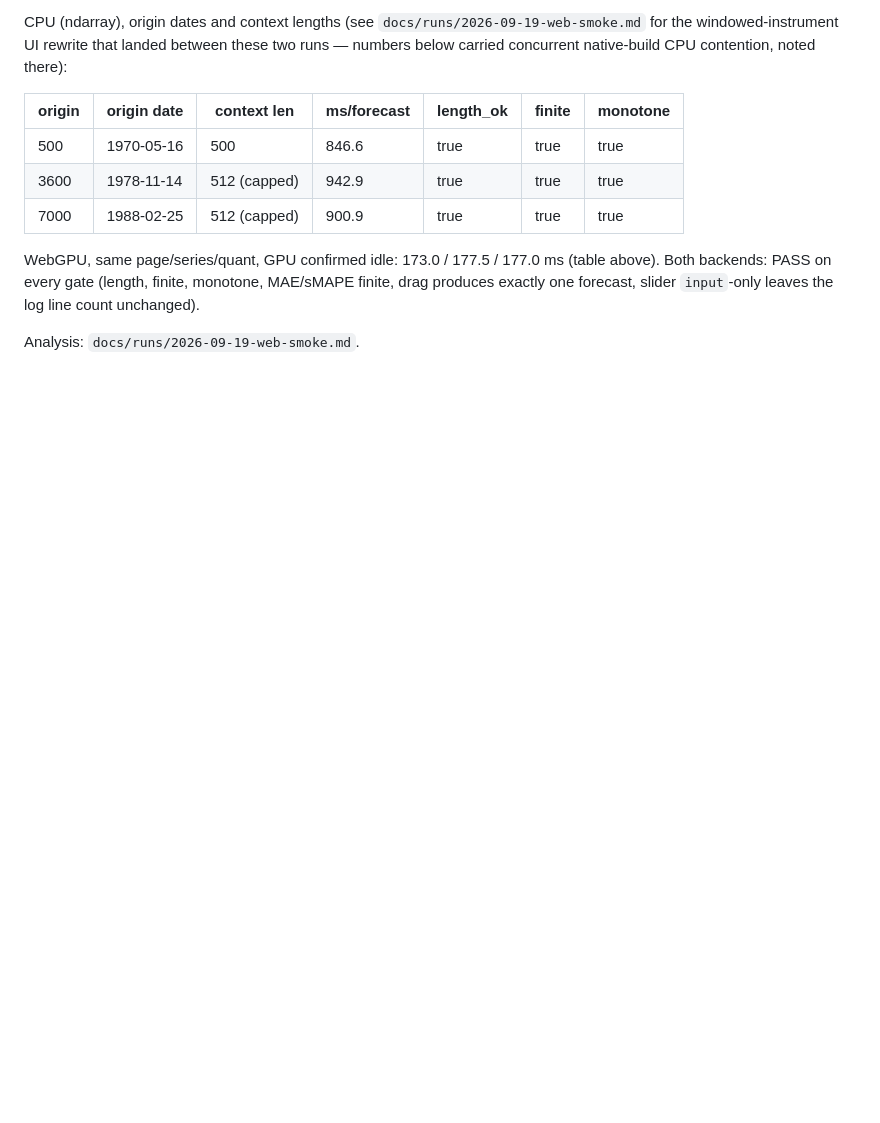
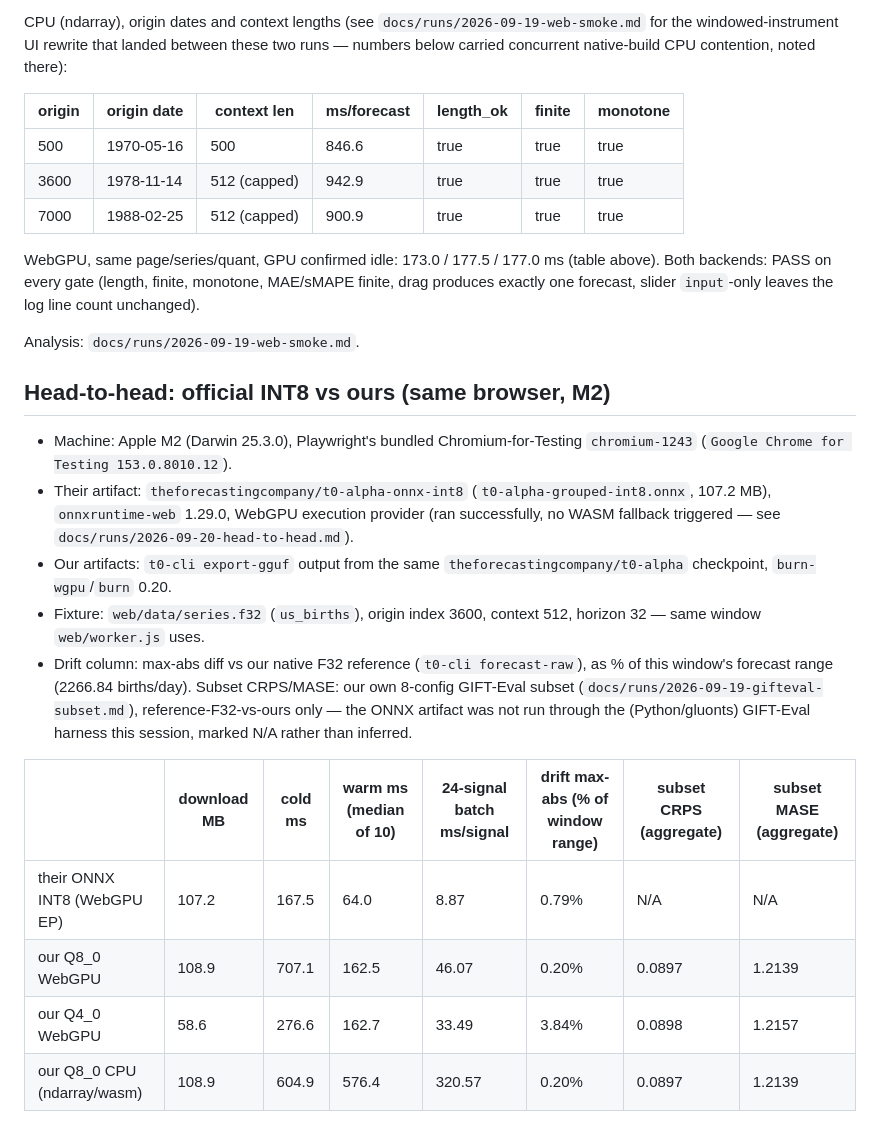
Before and after one commit to idle-intelligence/t0-web, a Markdown page: docs/BENCHMARKS.md, the part around one of its changes. Rendered like a GitHub page; blank space fills up the shorter version.

```diff
--- a/docs/BENCHMARKS.md
+++ b/docs/BENCHMARKS.md
@@ -258,3 +258,19 @@ CPU (ndarray), origin dates and context lengths (see `docs/runs/2026-09-19-web-s
 WebGPU, same page/series/quant, GPU confirmed idle: 173.0 / 177.5 / 177.0 ms (table above). Both backends: PASS on every gate (length, finite, monotone, MAE/sMAPE finite, drag produces exactly one forecast, slider `input`-only leaves the log line count unchanged).
 
 Analysis: `docs/runs/2026-09-19-web-smoke.md`.
+
+## Head-to-head: official INT8 vs ours (same browser, M2)
+
+- Machine: Apple M2 (Darwin 25.3.0), Playwright's bundled Chromium-for-Testing `chromium-1243` (`Google Chrome for Testing 153.0.8010.12`).
+- Their artifact: `theforecastingcompany/t0-alpha-onnx-int8` (`t0-alpha-grouped-int8.onnx`, 107.2 MB), `onnxruntime-web` 1.29.0, WebGPU execution provider (ran successfully, no WASM fallback triggered — see `docs/runs/2026-09-20-head-to-head.md`).
+- Our artifacts: `t0-cli export-gguf` output from the same `theforecastingcompany/t0-alpha` checkpoint, `burn-wgpu`/`burn` 0.20.
+- Fixture: `web/data/series.f32` (`us_births`), origin index 3600, context 512, horizon 32 — same window `web/worker.js` uses.
+- Drift column: max-abs diff vs our native F32 reference (`t0-cli forecast-raw`), as % of this window's forecast range (2266.84 births/day). Subset CRPS/MASE: our own 8-config GIFT-Eval subset (`docs/runs/2026-09-19-gifteval-subset.md`), reference-F32-vs-ours only — the ONNX artifact was not run through the (Python/gluonts) GIFT-Eval harness this session, marked N/A rather than inferred.
+
+| | download MB | cold ms | warm ms (median of 10) | 24-signal batch ms/signal | drift max-abs (% of window range) | subset CRPS (aggregate) | subset MASE (aggregate) |
+|---|---|---|---|---|---|---|---|
+| their ONNX INT8 (WebGPU EP) | 107.2 | 167.5 | 64.0 | 8.87 | 0.79% | N/A | N/A |
+| our Q8_0 WebGPU | 108.9 | 707.1 | 162.5 | 46.07 | 0.20% | 0.0897 | 1.2139 |
+| our Q4_0 WebGPU | 58.6 | 276.6 | 162.7 | 33.49 | 3.84% | 0.0898 | 1.2157 |
+| our Q8_0 CPU (ndarray/wasm) | 108.9 | 604.9 | 576.4 | 320.57 | 0.20% | 0.0897 | 1.2139 |
+
```
Also changed, not shown: other parts of docs/BENCHMARKS.md (+3 -0 lines), docs/runs/2026-09-20-head-to-head.md (added, +210 -0 lines).
